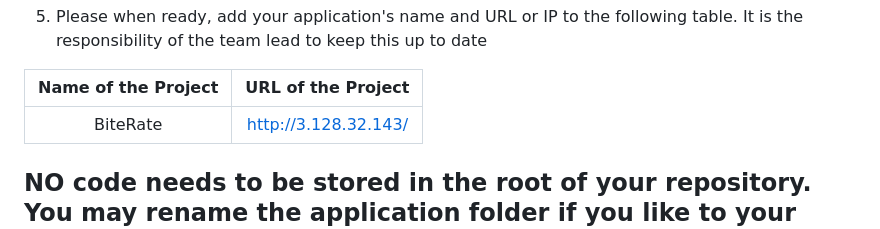
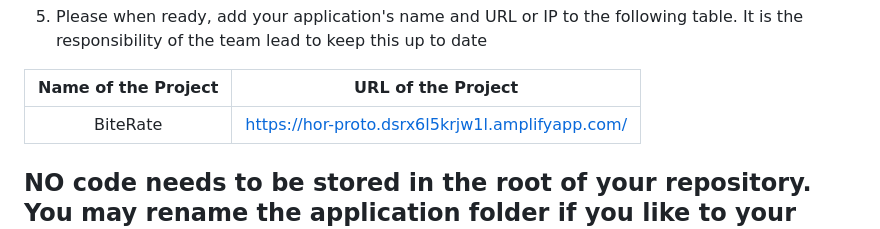
Before and after one commit to AliAlsharif99/csc648-848-05-sw-engineering-fall-23-T05, a Markdown page: README.md, the part around the change. Drawn GitHub-style.

```diff
--- a/README.md
+++ b/README.md
@@ -31,7 +31,7 @@
 
 |             Name of the Project               |                            URL of the Project                          |
 |                    :---:                      |                                 :---:                                  |
-|   BiteRate                                    |                           http://3.128.32.143/                         |
+|   BiteRate                                    |       https://hor-proto.dsrx6l5krjw1l.amplifyapp.com/                  |
 
 
 ## NO code needs to be stored in the root of your repository. You may rename the application folder if you like to your team's application name. But all source code related to your team's application should be stored inside the application folder.
```
